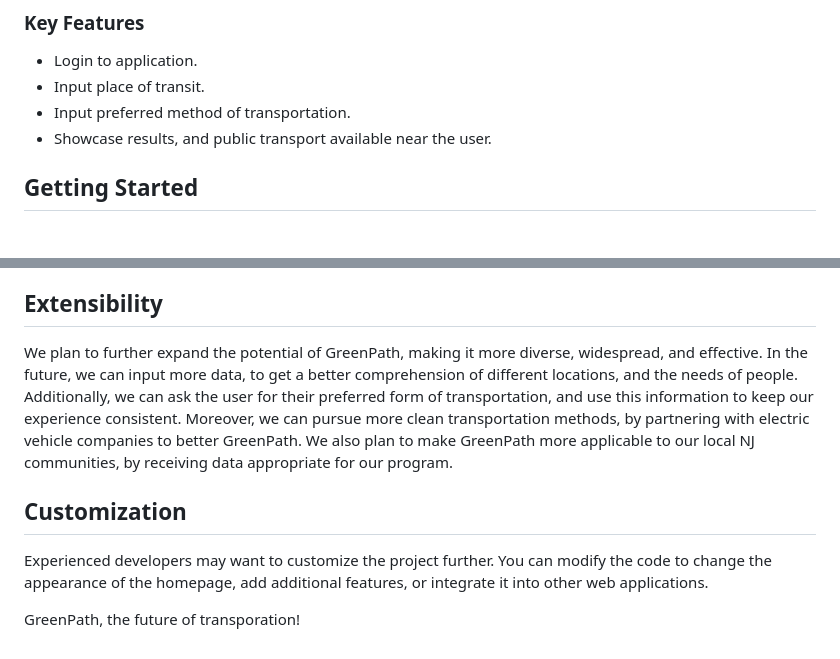
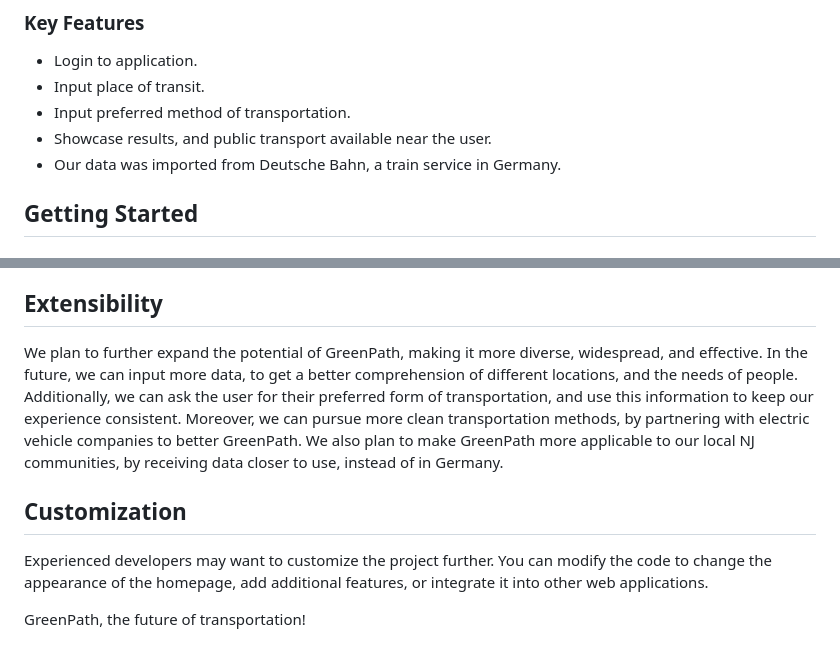
Before and after one commit to phlatfish/GreenPath, a Markdown page: README.md, 2 parts joined by grey strips. Drawn GitHub-style.

```diff
--- a/README.md
+++ b/README.md
@@ -36,6 +36,7 @@ GreenPath is designated to reduce greenhouse gases that come from transportation
 - Input place of transit.
 - Input preferred method of transportation.
 - Showcase results, and public transport available near the user.
+- Our data was imported from Deutsche Bahn, a train service in Germany.
 
 ## Getting Started
 
@@ -48,11 +49,11 @@ Input your location, and where you want to go. Then, many public transportation
 GreenPath focuses on a simplistic web design, for maximum user experience, and a modern, sleek user interface. With reduced distractions, this effectively carries the purpose, motivation, and essence of GreenPath. According to Website Magazine, “Simple design makes it easy to draw the viewer's eye to the most important area of the page - and, if you're looking for conversions, that's your call to action. Navigating a cluttered interface is no fun. It can be confusing, overwhelming, and frustrating"(Lundin).
 
 ## Extensibility
-We plan to further expand the potential of GreenPath, making it more diverse, widespread, and effective. In the future, we can input more data, to get a better comprehension of different locations, and the needs of people. Additionally, we can ask the user for their preferred form of transportation, and use this information to keep our experience consistent. Moreover, we can pursue more clean transportation methods, by partnering with electric vehicle companies to better GreenPath. We also plan to make GreenPath more applicable to our local NJ communities, by receiving data appropriate for our program.
+We plan to further expand the potential of GreenPath, making it more diverse, widespread, and effective. In the future, we can input more data, to get a better comprehension of different locations, and the needs of people. Additionally, we can ask the user for their preferred form of transportation, and use this information to keep our experience consistent. Moreover, we can pursue more clean transportation methods, by partnering with electric vehicle companies to better GreenPath. We also plan to make GreenPath more applicable to our local NJ communities, by receiving data closer to use, instead of in Germany.
 
 
 ## Customization
 Experienced developers may want to customize the project further. You can modify the code to change the appearance of the homepage, add additional features, or integrate it into other web applications.
 
 
-GreenPath, the future of transporation!
+GreenPath, the future of transportation!
```
